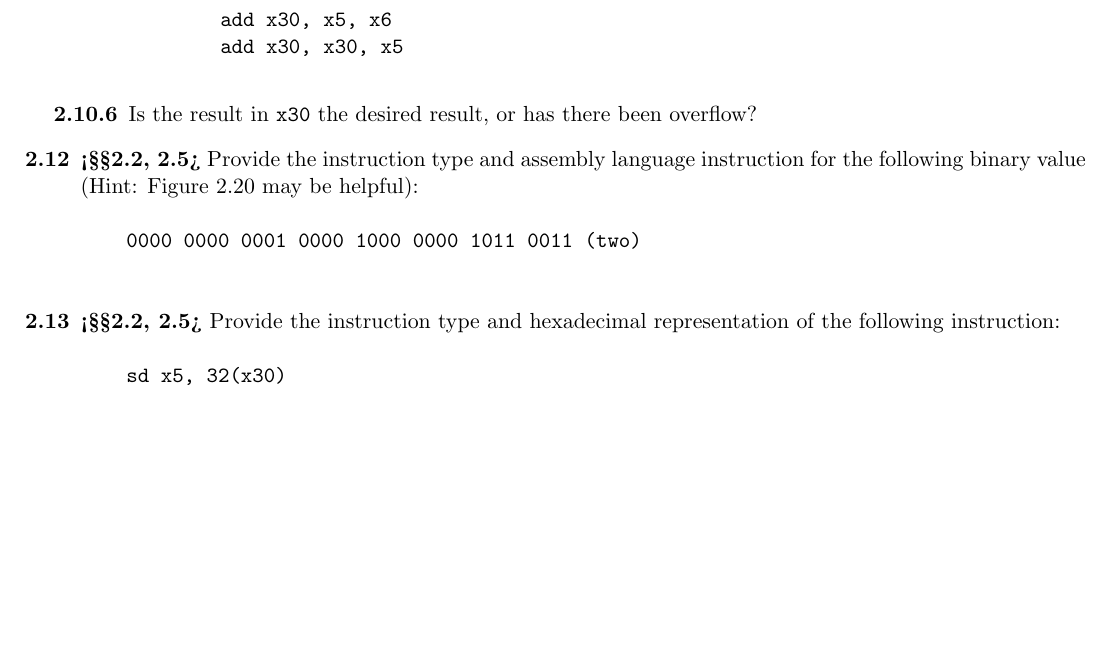
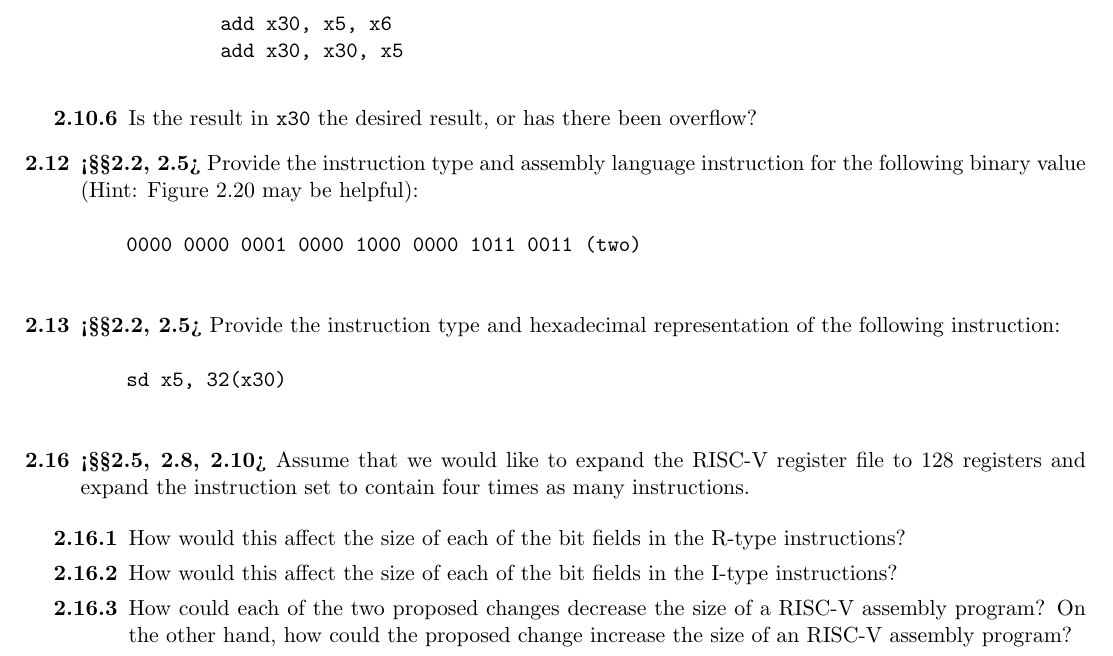
Before and after one commit to sabdulmajid/LaTeX-Notes-UW, a LaTeX document (ECE222/Chapter 2/ece222_chapter_2_questions.tex): part of page 2 of 2, cut so that both start at the same text, the shorter picture padded with empty space. Compiled offline with pdfLaTeX.

Commit message:
added new questions in textbook

```diff
--- a/ECE222/Chapter 2/ece222_chapter_2_questions.tex
+++ b/ECE222/Chapter 2/ece222_chapter_2_questions.tex
@@ -94,6 +94,23 @@
     sd x5, 32(x30)
     \end{verbatim}
 
+    \item[\textbf{2.16}] \textbf{<§§2.5, 2.8, 2.10>} Assume that we would like to expand the RISC-V register file to 128 registers
+    and expand the instruction set to contain four times as many instructions.
+
+    \begin{enumerate}
+        \item[\textbf{2.16.1}] How would this affect the size of each of the bit fields in the
+        R-type instructions?
+
+        \item[\textbf{2.16.2}] How would this affect the size of each of the bit fields in the
+        I-type instructions?
+
+        \item[\textbf{2.16.3}] How could each of the two proposed changes
+        decrease the size of a RISC-V assembly program? On the other hand, how could
+        the proposed change increase the size of an RISC-V assembly program?
+    \end{enumerate}
+
+
+
 \end{enumerate}
 
 \end{document}
```
Also changed, not shown: ECE222/Chapter 2/ece222_chapter_2_questions.pdf, 2 other files.
